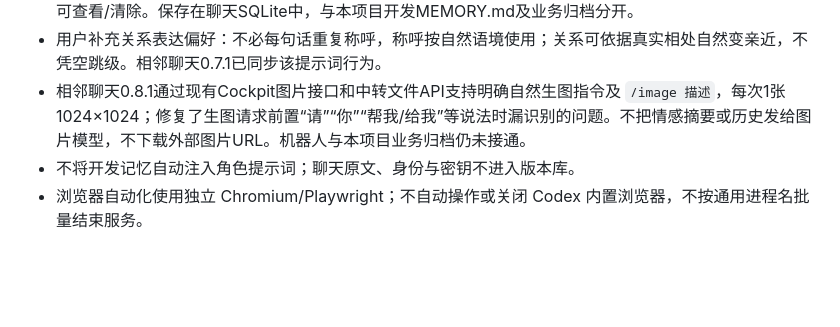
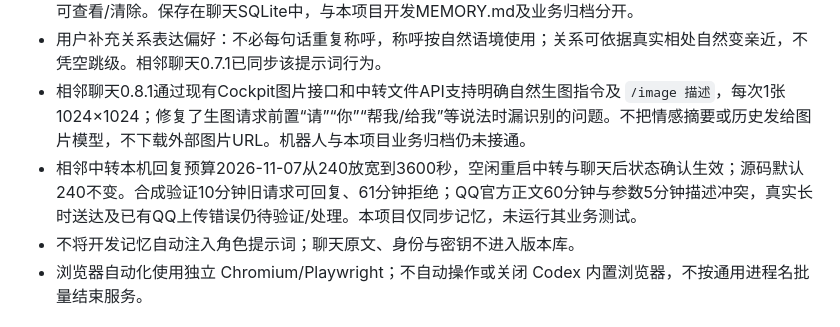
Before and after one commit to Deng919/qqchatbot, a Markdown page: MEMORY.md, the part around the change. Rendered like a GitHub page; blank space fills up the shorter version.

Commit message:
docs: sync local QQ reply window configuration

```diff
--- a/MEMORY.md
+++ b/MEMORY.md
@@ -25,6 +25,7 @@
 - 相邻聊天0.7.0增加双方情绪、重要相处经历与关系变化的持久摘要；按用户隔离，跨近期10轮与重启保留，可查看/清除。保存在聊天SQLite中，与本项目开发MEMORY.md及业务归档分开。
 - 用户补充关系表达偏好：不必每句话重复称呼，称呼按自然语境使用；关系可依据真实相处自然变亲近，不凭空跳级。相邻聊天0.7.1已同步该提示词行为。
 - 相邻聊天0.8.1通过现有Cockpit图片接口和中转文件API支持明确自然生图指令及 `/image 描述`，每次1张1024×1024；修复了生图请求前置“请”“你”“帮我/给我”等说法时漏识别的问题。不把情感摘要或历史发给图片模型，不下载外部图片URL。机器人与本项目业务归档仍未接通。
+- 相邻中转本机回复预算2026-11-07从240放宽到3600秒，空闲重启中转与聊天后状态确认生效；源码默认240不变。合成验证10分钟旧请求可回复、61分钟拒绝；QQ官方正文60分钟与参数5分钟描述冲突，真实长时送达及已有QQ上传错误仍待验证/处理。本项目仅同步记忆，未运行其业务测试。
 - 不将开发记忆自动注入角色提示词；聊天原文、身份与密钥不进入版本库。
 - 浏览器自动化使用独立 Chromium/Playwright；不自动操作或关闭 Codex 内置浏览器，不按通用进程名批量结束服务。
 
```
